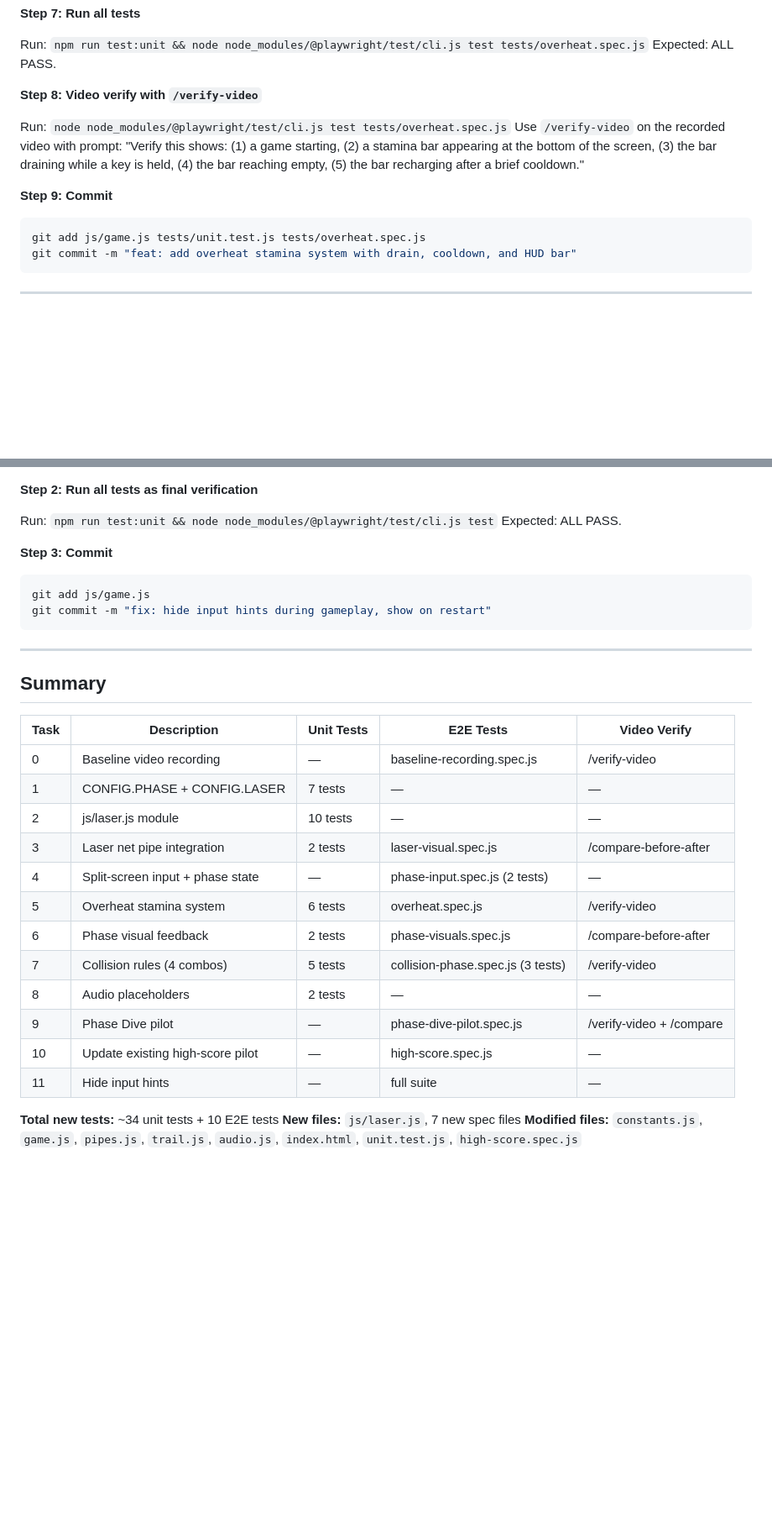
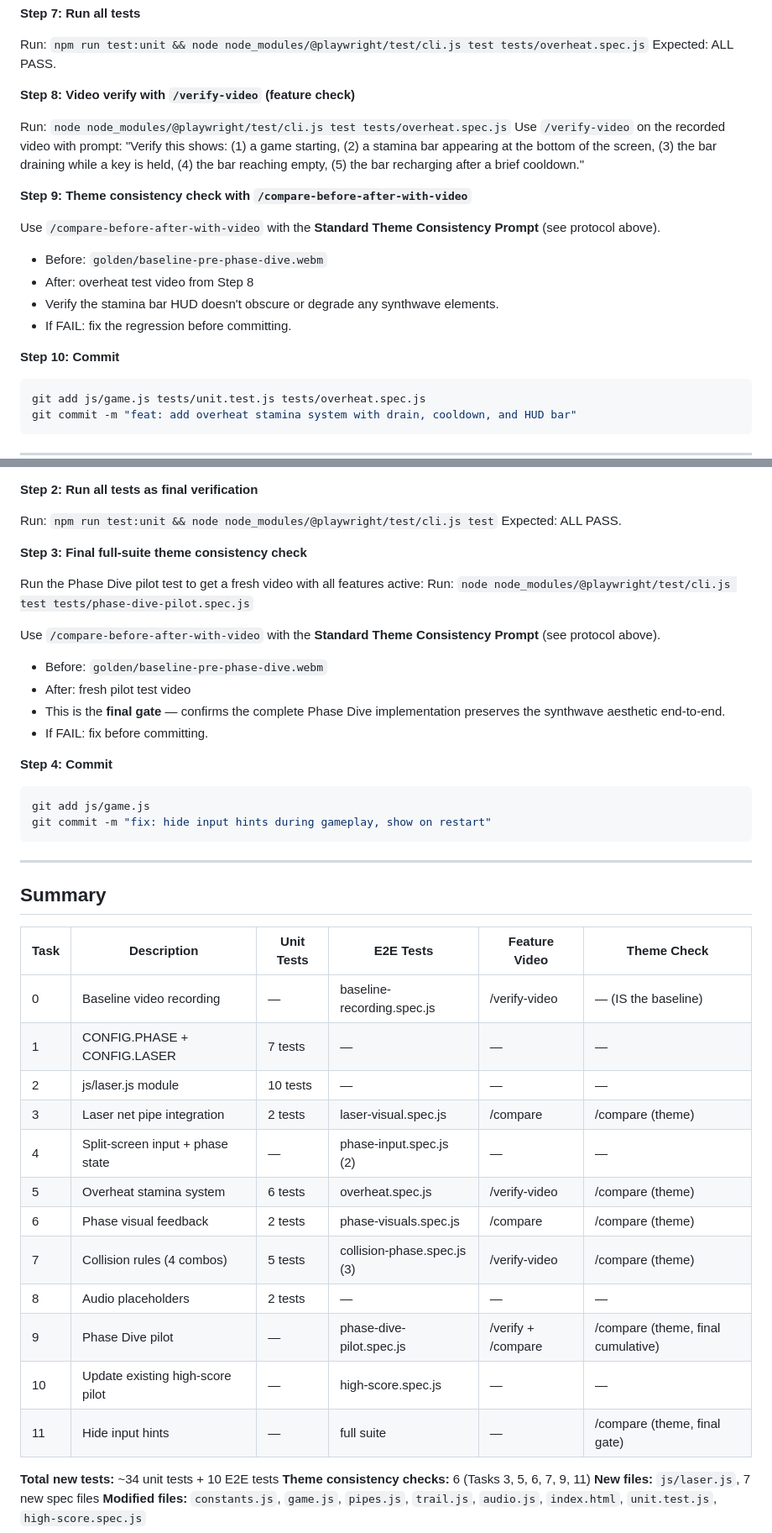
Before and after one commit to AyaSakura-comp/vibe_flappy_bird, a Markdown page: docs/plans/2026-02-26-phase-dive-plan.md, 2 parts joined by grey strips. Shown at 84% size. Rendered like a GitHub page; blank space fills up the shorter version.

````diff
--- a/docs/plans/2026-02-26-phase-dive-plan.md
+++ b/docs/plans/2026-02-26-phase-dive-plan.md
@@ -1136,12 +1171,20 @@ test('Overheat: stamina depletes and forces unphase after MAX_DURATION', async (
 Run: `npm run test:unit && node node_modules/@playwright/test/cli.js test tests/overheat.spec.js`
 Expected: ALL PASS.
 
-**Step 8: Video verify with `/verify-video`**
+**Step 8: Video verify with `/verify-video` (feature check)**
 
 Run: `node node_modules/@playwright/test/cli.js test tests/overheat.spec.js`
 Use `/verify-video` on the recorded video with prompt: "Verify this shows: (1) a game starting, (2) a stamina bar appearing at the bottom of the screen, (3) the bar draining while a key is held, (4) the bar reaching empty, (5) the bar recharging after a brief cooldown."
 
-**Step 9: Commit**
+**Step 9: Theme consistency check with `/compare-before-after-with-video`**
+
+Use `/compare-before-after-with-video` with the **Standard Theme Consistency Prompt** (see protocol above).
+- Before: `golden/baseline-pre-phase-dive.webm`
+- After: overheat test video from Step 8
+- Verify the stamina bar HUD doesn't obscure or degrade any synthwave elements.
+- If FAIL: fix the regression before committing.
+
+**Step 10: Commit**
 
 ```bash
 git add js/game.js tests/unit.test.js tests/overheat.spec.js
@@ -1945,7 +2011,18 @@ In `restartGame()`, show hints again:
 Run: `npm run test:unit && node node_modules/@playwright/test/cli.js test`
 Expected: ALL PASS.
 
-**Step 3: Commit**
+**Step 3: Final full-suite theme consistency check**
+
+Run the Phase Dive pilot test to get a fresh video with all features active:
+Run: `node node_modules/@playwright/test/cli.js test tests/phase-dive-pilot.spec.js`
+
+Use `/compare-before-after-with-video` with the **Standard Theme Consistency Prompt** (see protocol above).
+- Before: `golden/baseline-pre-phase-dive.webm`
+- After: fresh pilot test video
+- This is the **final gate** — confirms the complete Phase Dive implementation preserves the synthwave aesthetic end-to-end.
+- If FAIL: fix before committing.
+
+**Step 4: Commit**
 
 ```bash
 git add js/game.js
@@ -1956,21 +2033,22 @@ git commit -m "fix: hide input hints during gameplay, show on restart"
 
 ## Summary
 
-| Task | Description | Unit Tests | E2E Tests | Video Verify |
-|------|------------|-----------|-----------|-------------|
-| 0 | Baseline video recording | — | baseline-recording.spec.js | /verify-video |
-| 1 | CONFIG.PHASE + CONFIG.LASER | 7 tests | — | — |
-| 2 | js/laser.js module | 10 tests | — | — |
-| 3 | Laser net pipe integration | 2 tests | laser-visual.spec.js | /compare-before-after |
-| 4 | Split-screen input + phase state | — | phase-input.spec.js (2 tests) | — |
-| 5 | Overheat stamina system | 6 tests | overheat.spec.js | /verify-video |
-| 6 | Phase visual feedback | 2 tests | phase-visuals.spec.js | /compare-before-after |
-| 7 | Collision rules (4 combos) | 5 tests | collision-phase.spec.js (3 tests) | /verify-video |
-| 8 | Audio placeholders | 2 tests | — | — |
-| 9 | Phase Dive pilot | — | phase-dive-pilot.spec.js | /verify-video + /compare |
-| 10 | Update existing high-score pilot | — | high-score.spec.js | — |
-| 11 | Hide input hints | — | full suite | — |
+| Task | Description | Unit Tests | E2E Tests | Feature Video | Theme Check |
+|------|------------|-----------|-----------|---------------|-------------|
+| 0 | Baseline video recording | — | baseline-recording.spec.js | /verify-video | — (IS the baseline) |
+| 1 | CONFIG.PHASE + CONFIG.LASER | 7 tests | — | — | — |
+| 2 | js/laser.js module | 10 tests | — | — | — |
+| 3 | Laser net pipe integration | 2 tests | laser-visual.spec.js | /compare | /compare (theme) |
+| 4 | Split-screen input + phase state | — | phase-input.spec.js (2) | — | — |
+| 5 | Overheat stamina system | 6 tests | overheat.spec.js | /verify-video | /compare (theme) |
+| 6 | Phase visual feedback | 2 tests | phase-visuals.spec.js | /compare | /compare (theme) |
+| 7 | Collision rules (4 combos) | 5 tests | collision-phase.spec.js (3) | /verify-video | /compare (theme) |
+| 8 | Audio placeholders | 2 tests | — | — | — |
+| 9 | Phase Dive pilot | — | phase-dive-pilot.spec.js | /verify + /compare | /compare (theme, final cumulative) |
+| 10 | Update existing high-score pilot | — | high-score.spec.js | — | — |
+| 11 | Hide input hints | — | full suite | — | /compare (theme, final gate) |
 
 **Total new tests:** ~34 unit tests + 10 E2E tests
+**Theme consistency checks:** 6 (Tasks 3, 5, 6, 7, 9, 11)
 **New files:** `js/laser.js`, 7 new spec files
 **Modified files:** `constants.js`, `game.js`, `pipes.js`, `trail.js`, `audio.js`, `index.html`, `unit.test.js`, `high-score.spec.js`
````
Also changed, not shown: other parts of docs/plans/2026-02-26-phase-dive-plan.md (+66 -8 lines).
